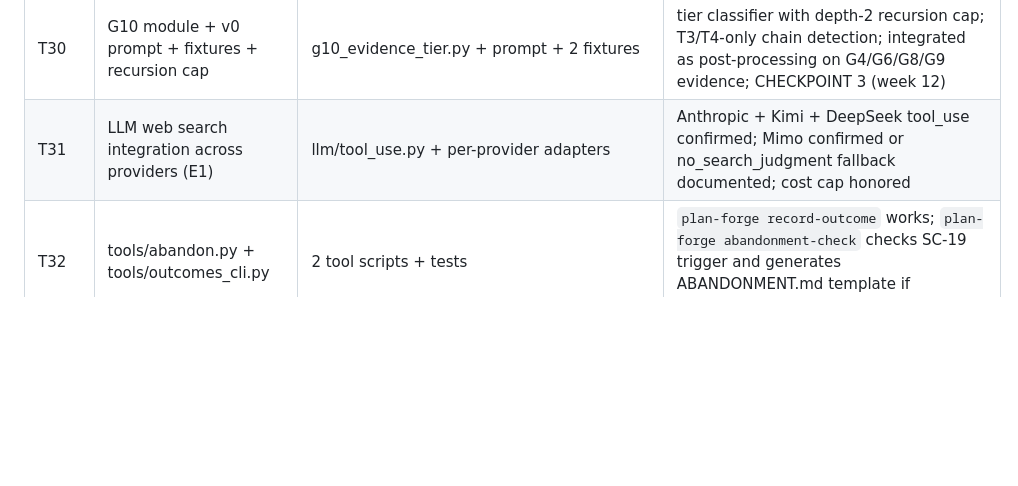
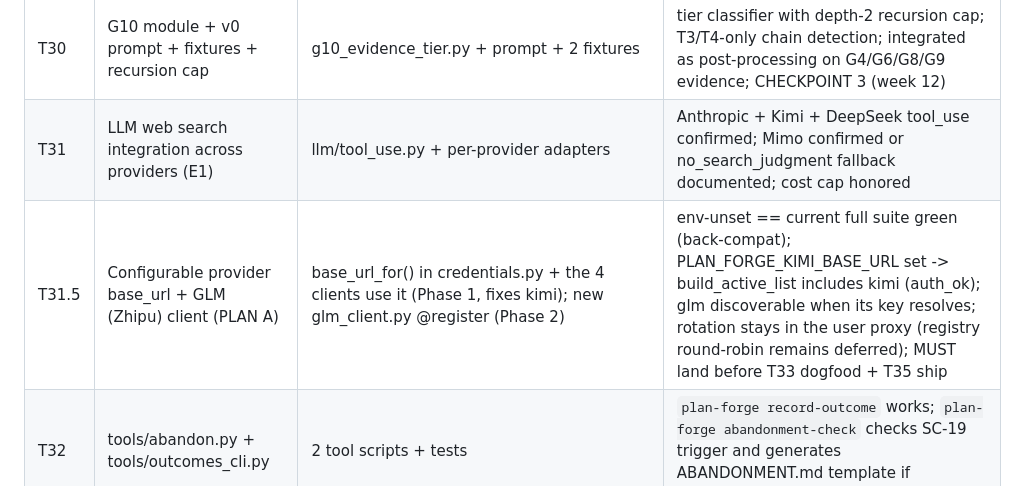
Before and after one commit to HouMinXi/plan-forge, a Markdown page: .planning/plan-forge-v0.1-PLAN.md, the part around the change. Rendered like a GitHub page; blank space fills up the shorter version.

Commit message:
plan: record the configurable base_url and GLM client task
The work that added a configurable provider base_url (fixing the kimi
endpoint mismatch) and the GLM client shipped without a corresponding
row in the implementation task table. Add it so the plan reflects what
was actually built before the self-dogfood check runs against it.

Signed-off-by: Minxi Hou <houminxi@gmail.com>

```diff
--- a/.planning/plan-forge-v0.1-PLAN.md
+++ b/.planning/plan-forge-v0.1-PLAN.md
@@ -1855,6 +1855,7 @@ retroactive audit + review + ship.
 | T29 | G9 module + v0 prompt + fixtures + LLM Part B | g9_feasibility_anchor.py + prompt + 2 fixtures | mechanical anchor-citation check + LLM feasibility check; integrated to api.check() |
 | T30 | G10 module + v0 prompt + fixtures + recursion cap | g10_evidence_tier.py + prompt + 2 fixtures | tier classifier with depth-2 recursion cap; T3/T4-only chain detection; integrated as post-processing on G4/G6/G8/G9 evidence; CHECKPOINT 3 (week 12) |
 | T31 | LLM web search integration across providers (E1) | llm/tool_use.py + per-provider adapters | Anthropic + Kimi + DeepSeek tool_use confirmed; Mimo confirmed or no_search_judgment fallback documented; cost cap honored |
+| T31.5 | Configurable provider base_url + GLM (Zhipu) client (PLAN A) | base_url_for() in credentials.py + the 4 clients use it (Phase 1, fixes kimi); new glm_client.py @register (Phase 2) | env-unset == current full suite green (back-compat); PLAN_FORGE_KIMI_BASE_URL set -> build_active_list includes kimi (auth_ok); glm discoverable when its key resolves; rotation stays in the user proxy (registry round-robin remains deferred); MUST land before T33 dogfood + T35 ship |
 | T32 | tools/abandon.py + tools/outcomes_cli.py | 2 tool scripts + tests | `plan-forge record-outcome` works; `plan-forge abandonment-check` checks SC-19 trigger and generates ABANDONMENT.md template if conditions met |
 | T33 | Self-dogfood: api.check() on this PLAN (T18 equivalent) | dogfood test | PLAN passes plan-forge with PASS both verdicts AND all evidence T1/T2; engineering + epistemic verdicts persisted to corpus_db |
 | T34 | Retroactive audit on forge-code Phase 2 archived plans (T19 equivalent) | LESSONS-RETRO.md | 02-01..02-06 audited; SC-3 coverage computed; >= 60% per SC-3 fail-condition |
```
